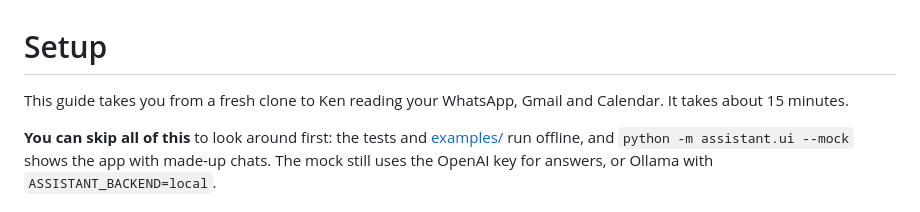
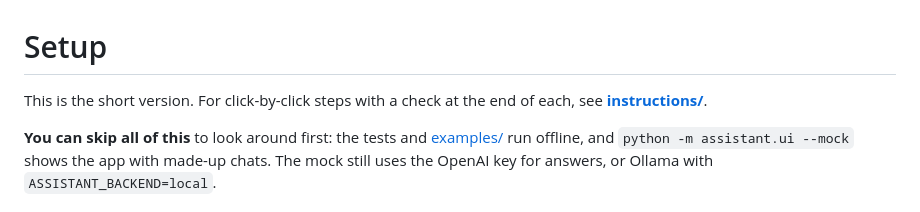
Before and after one commit to MohammedAlmeseri/ken-assistant, a Markdown page: docs/SETUP.md, the part around the change. Rendered like a GitHub page.

```diff
--- a/docs/SETUP.md
+++ b/docs/SETUP.md
@@ -1,6 +1,6 @@
 # Setup
 
-This guide takes you from a fresh clone to Ken reading your WhatsApp, Gmail and Calendar. It takes about 15 minutes.
+This is the short version. For click-by-click steps with a check at the end of each, see **[instructions/](../instructions/)**.
 
 **You can skip all of this** to look around first: the tests and [examples/](../examples/) run offline, and `python -m assistant.ui --mock` shows the app with made-up chats. The mock still uses the OpenAI key for answers, or Ollama with `ASSISTANT_BACKEND=local`.
 
```
Also changed, not shown: README.md (+2 -1 lines), instructions/01-install-ken.md (added, +65 -0 lines), instructions/02-openai-key.md (added, +64 -0 lines), instructions/03-whatsapp-server.md (added, +79 -0 lines), instructions/04-google-cloud-project.md (added, +58 -0 lines), instructions/05-gmail.md (added, +51 -0 lines), instructions/06-google-calendar.md (added, +36 -0 lines), instructions/07-connect-mcp-servers.md (added, +78 -0 lines), instructions/08-first-start.md (added, +79 -0 lines), instructions/09-troubleshooting.md (added, +57 -0 lines), instructions/README.md (added, +47 -0 lines), docs/images/plexus_states.png.
